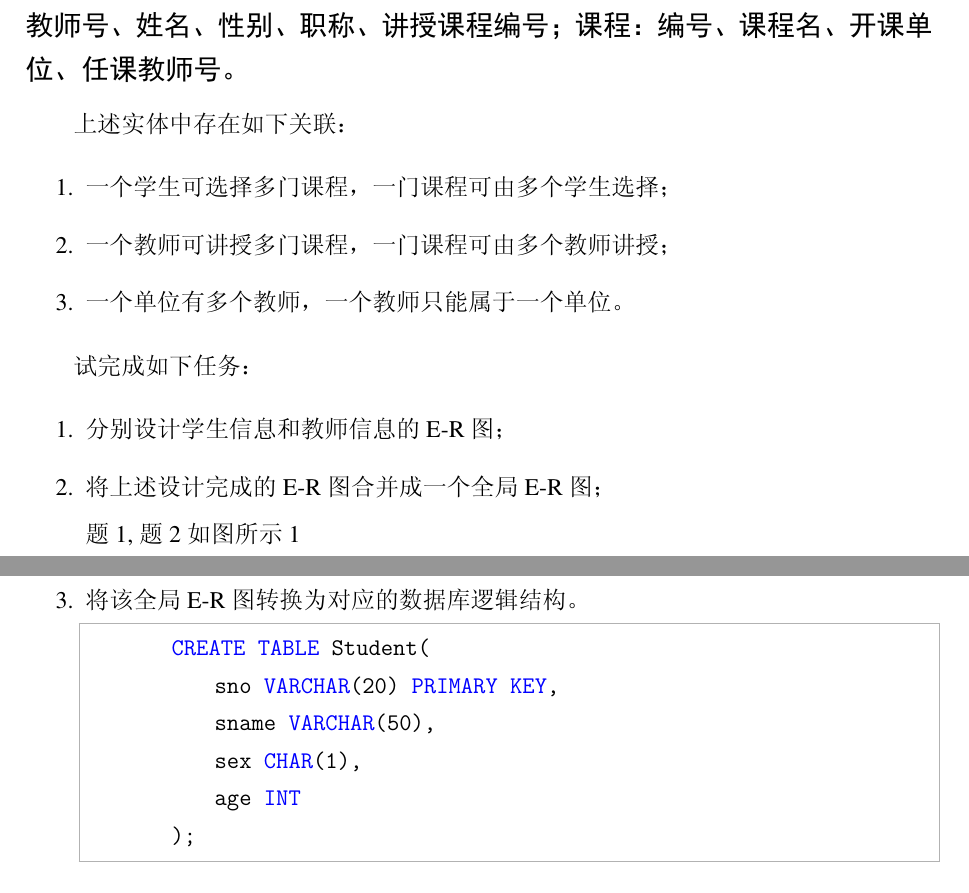
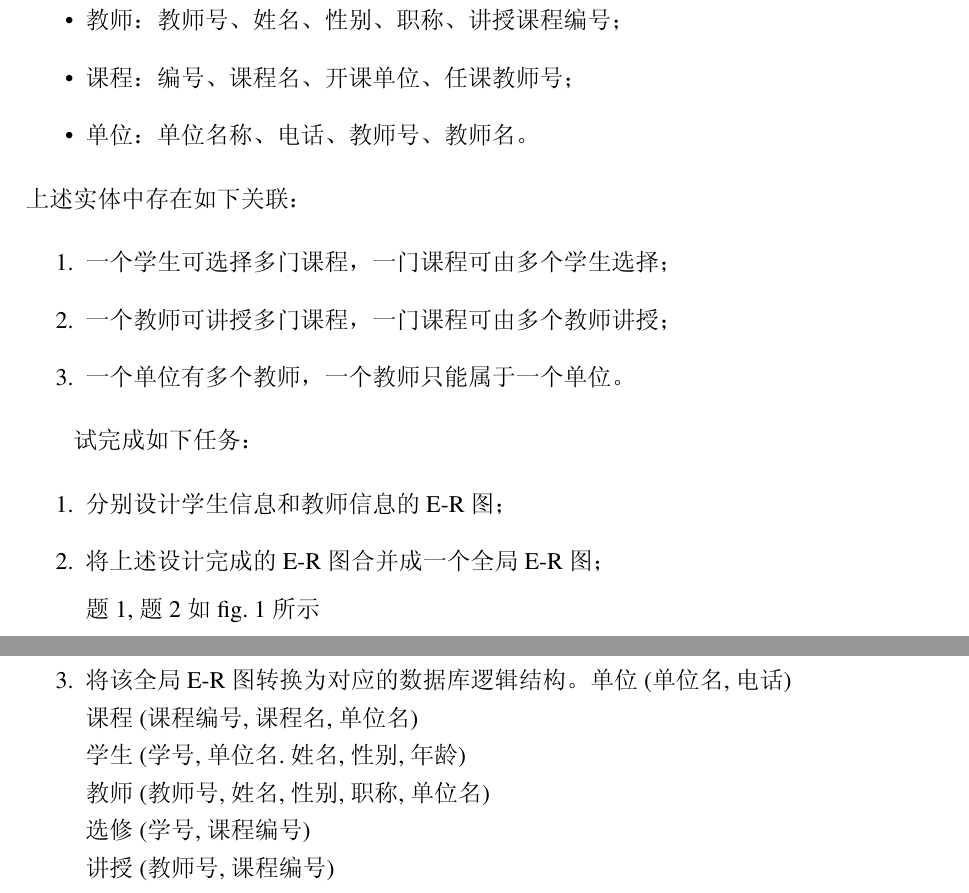
Before and after one commit to lanshi47/Database_notebook, a LaTeX document (课后练习题.tex): two parts of pages 8 and 10 of 10, joined at a grey line, cut so that both start at the same text. The pictures show the PDF file 课后练习题.pdf that the author committed with the source.

Commit message:
refactor(database): 优化数据库课程设计文档
- 调整文档结构，优化标题格式
- 添加单位实体及其属性
- 简化数据库逻辑结构描述
- 使用 cleveref 包改进引用格式

```diff
--- a/课后练习题.tex
+++ b/课后练习题.tex
@@ -350,8 +351,13 @@ $Grade$ 成绩。
    R2(商品编号,商店编号,负责人)
 \section{实体关系模型设计}
 
-   \subsection*{题1:设有如下实体：学生、学号、姓名、性别、年龄、选修课程名；教师：教师号、姓名、性别、职称、讲授课程编号；课程：编号、课程名、开课单位、任课教师号。}
-
+   \subsection*{题1:设有如下实体}
+   \begin{itemize}
+    \item 学生：学号、单位、姓名、性别、年龄、选修课程名；
+    \item 教师：教师号、姓名、性别、职称、讲授课程编号；
+    \item 课程：编号、课程名、开课单位、任课教师号；
+    \item 单位：单位名称、电话、教师号、教师名。
+\end{itemize}
    上述实体中存在如下关联：
 
    \begin{enumerate}
@@ -365,7 +371,7 @@ $Grade$ 成绩。
    \begin{enumerate}
        \item 分别设计学生信息和教师信息的 E-R 图；
        \item 将上述设计完成的 E-R 图合并成一个全局 E-R 图；
-       \par 题1,题2如图所示\ref{图5-1}
+       \par 题1,题2如\cref{图5-1}所示
        \FloatBarrier
        \begin{figure}[htbp]
         \centering
@@ -375,13 +381,11 @@ $Grade$ 成绩。
     \end{figure}
     \FloatBarrier
        \item 将该全局 E-R 图转换为对应的数据库逻辑结构。
-       \begin{lstlisting}
-        CREATE TABLE Student(
-            sno VARCHAR(20) PRIMARY KEY,
-            sname VARCHAR(50),
-            sex CHAR(1),
-            age INT
-        );
-       \end{lstlisting}
+      单位(单位名,电话)\\
+      课程(课程编号,课程名,单位名)\\
+      学生(学号,单位名.姓名,性别,年龄)\\
+      教师(教师号,姓名,性别,职称,单位名)\\
+      选修(学号,课程编号)\\
+      讲授(教师号,课程编号)\\
    \end{enumerate}
 \end{document}
```
Also changed, not shown: 课后练习题.pdf, 课后练习题.tex (1 more changed lines).
